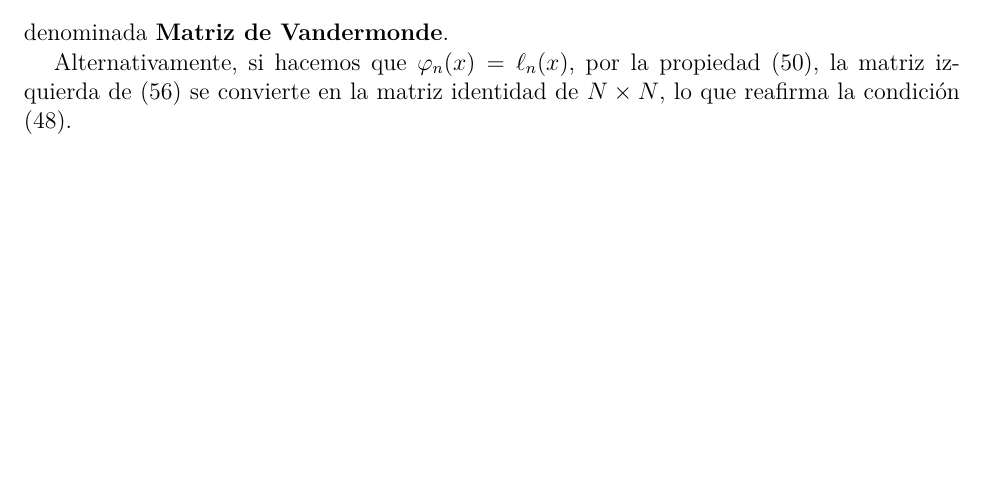
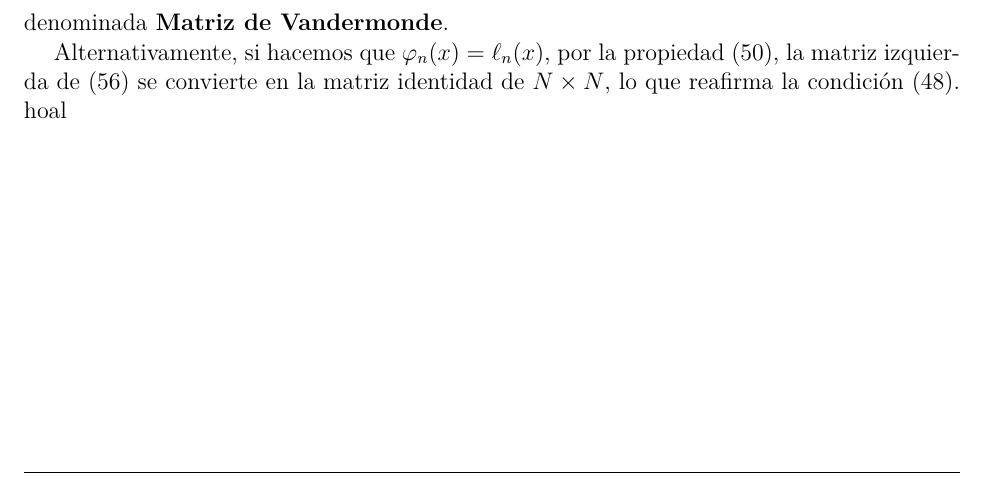
Before and after one commit to z4nyc/Compulario, a LaTeX thesis (main.tex, which reads interpolation.tex): part of page 20 of 23, cut so that both start at the same text. Compiled offline with pdfLaTeX; a missing font is replaced by an installed copy or a similar font; a LaTeX package or settings file that is missing is left out.

Commit message:
Esto es una prueba!

```diff
--- a/interpolation.tex
+++ b/interpolation.tex
@@ -83,4 +83,4 @@ Si elejimos los polinomios de grado $n$ como nuestra base de funciones, es decir
 \end{equation}
 denominada \textbf{Matriz de Vandermonde}.
 
-Alternativamente, si hacemos que $\varphi_{n}(x) = \ell_{n}(x)$, por la propiedad \eqref{eq:kronecker}, la matriz izquierda de \eqref{eq:vandercasi} se convierte en la matriz identidad de $N\times N$, lo que reafirma la condición \eqref{eq:kronecond}.
+Alternativamente, si hacemos que $\varphi_{n}(x) = \ell_{n}(x)$, por la propiedad \eqref{eq:kronecker}, la matriz izquierda de \eqref{eq:vandercasi} se convierte en la matriz identidad de $N\times N$, lo que reafirma la condición \eqref{eq:kronecond}. hoal
```
